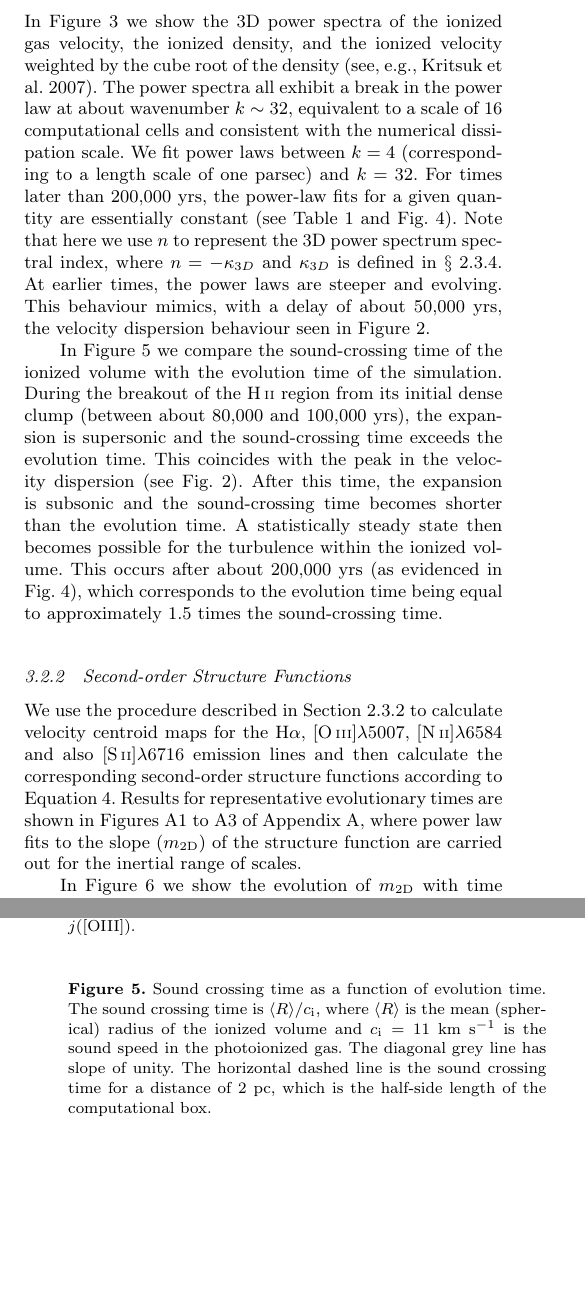
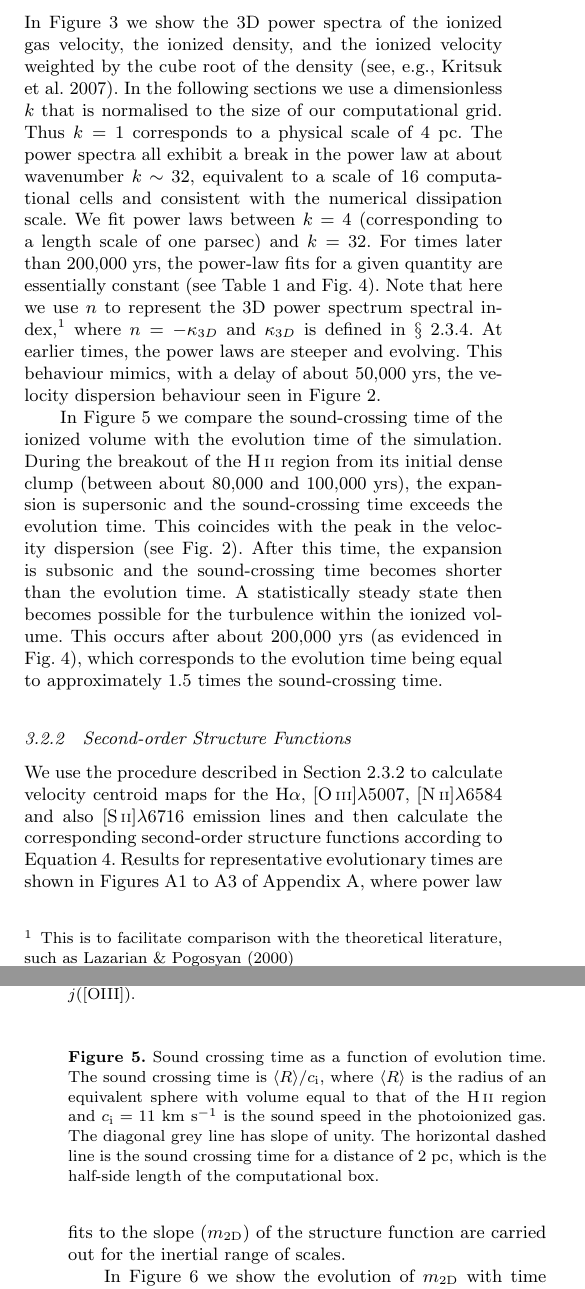
Before and after one commit to will-henney/orion-stats, a LaTeX paper (ms-resubmit-will.tex): two parts of the columns of pages 5 and 6 of 15, joined at a grey line, cut so that both start at the same text, the shorter picture padded with empty space. The pictures show the PDF file ms-resubmit-will.pdf that the author committed with the source.

```diff
--- a/ms-resubmit-will.tex
+++ b/ms-resubmit-will.tex
@@ -644,8 +644,5 @@
 \includegraphics[width=\linewidth]{scross}
 \caption{Sound crossing time as a function of evolution time. The
   sound crossing time is $\langle R \rangle / c_\mathrm{i}$, where
-  $\langle R \rangle$ is the mean (spherical) radius of the ionized
-  volume and $c_\mathrm{i} = 11$~km~s$^{-1}$ is the sound speed in the
-  photoionized gas. The diagonal grey line has slope of unity. The
-  horizontal dashed line is the sound crossing time for a distance of
-  2~pc, which is the half-side length of the computational box.}
+  $\langle R \rangle$ is the radius of an equivalent sphere with
+  volume equal to that of the \hii{} region and $c_\mathrm{i} =
@@ -655,11 +656,7 @@
 In Figure~\ref{fig:ps} we show the 3D power spectra of the ionized gas
 velocity, the ionized density, and the ionized velocity weighted by
 the cube root of the density \citep[see,
-e.g.,][]{{2007ApJ...665..416K}}. The power spectra all exhibit a break
-in the power law at about wavenumber $k \sim 32$, equivalent to a
-scale of 16 computational cells and consistent with the numerical
-dissipation scale. We fit power laws between $k = 4$ (corresponding to
-a length scale of one parsec) and $k =32$. For times later than
-200,000~yrs, the power-law fits for a given quantity are essentially
-constant (see Table~\ref{tab:ps} and Fig.~\ref{fig:psevol}). Note that
-here we use $n$ to represent the 3D power spectrum spectral index,
+e.g.,][]{{2007ApJ...665..416K}}.  In the following sections we use a
+dimensionless \(k\) that is normalised to the size of our
+computational grid.  Thus \(k = 1\) corresponds to a physical scale of
+\(4\)~pc.  The power spectra all exhibit a break in the power law at
@@ -666,3 +671,6 @@
+\footnote{This is to facilitate comparison with the theoretical
+  literature, such as \citet{2000ApJ...537..720L}.}
+%
 where $n = -\kappa_{3D}$ and $\kappa_{3D}$ is defined in
 \S~\ref{subsec:projsmooth}. At earlier times, the power laws are
 steeper and evolving. This behaviour mimics, with a delay of about
```
Also changed, not shown: ms-resubmit-will.pdf, will-ms-changes.pdf, ms-resubmit-will.tex (12 more changed lines), 3 other files.
